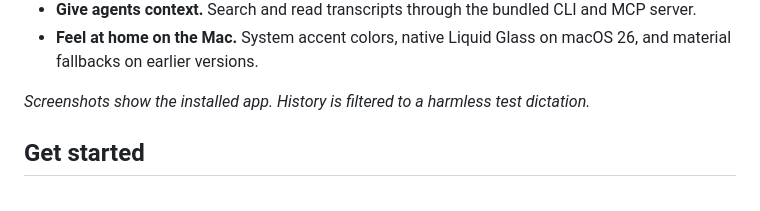
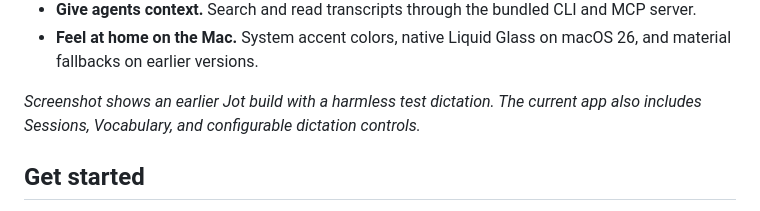
Before and after one commit to StoneHub/jot, a Markdown page: README.md, the part around the change. GitHub-like rendering.

Commit message:
Label the earlier README screenshot accurately

```diff
--- a/README.md
+++ b/README.md
@@ -16,7 +16,7 @@ Jot turns your voice into text in the focused field. Hold **Fn** (or your custom
 - **Give agents context.** Search and read transcripts through the bundled CLI and MCP server.
 - **Feel at home on the Mac.** System accent colors, native Liquid Glass on macOS 26, and material fallbacks on earlier versions.
 
-*Screenshots show the installed app. History is filtered to a harmless test dictation.*
+*Screenshot shows an earlier Jot build with a harmless test dictation. The current app also includes Sessions, Vocabulary, and configurable dictation controls.*
 
 ## Get started
 
```
